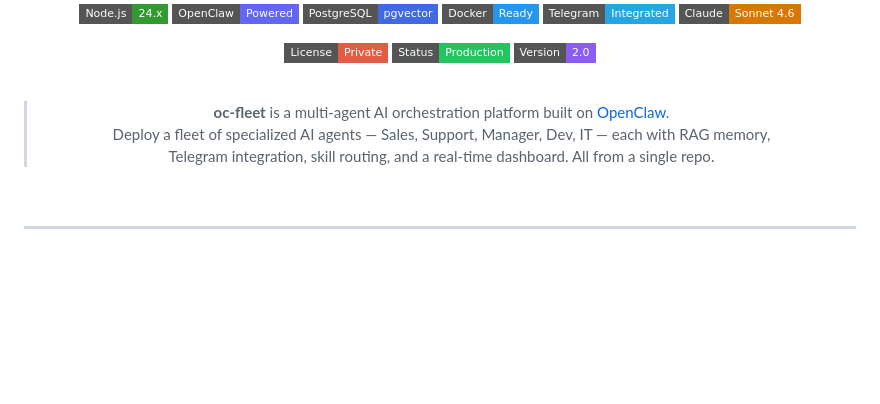
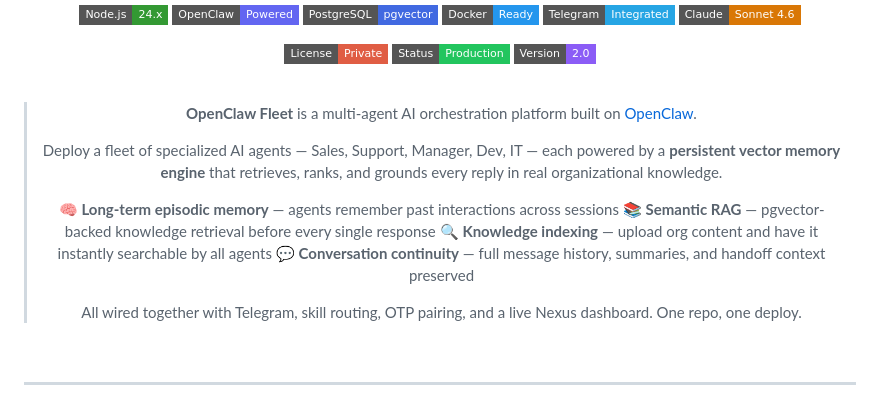
Before and after one commit to dudezki/oc-fleet, a Markdown page: README.md, the part around the change. Drawn GitHub-style; badges without logos; blank space fills up the shorter version.

Commit message:
docs: emphasize memory architecture in description

```diff
--- a/README.md
+++ b/README.md
@@ -24,9 +24,17 @@
 
 <br/>
 
-> **oc-fleet** is a multi-agent AI orchestration platform built on [OpenClaw](https://openclaw.ai).
-> Deploy a fleet of specialized AI agents — Sales, Support, Manager, Dev, IT — each with RAG memory,
-> Telegram integration, skill routing, and a real-time dashboard. All from a single repo.
+> **OpenClaw Fleet** is a multi-agent AI orchestration platform built on [OpenClaw](https://openclaw.ai).
+>
+> Deploy a fleet of specialized AI agents — Sales, Support, Manager, Dev, IT — each powered by a
+> **persistent vector memory engine** that retrieves, ranks, and grounds every reply in real organizational knowledge.
+>
+> 🧠 **Long-term episodic memory** — agents remember past interactions across sessions
+> 📚 **Semantic RAG** — pgvector-backed knowledge retrieval before every single response
+> 🔍 **Knowledge indexing** — upload org content and have it instantly searchable by all agents
+> 💬 **Conversation continuity** — full message history, summaries, and handoff context preserved
+>
+> All wired together with Telegram, skill routing, OTP pairing, and a live Nexus dashboard. One repo, one deploy.
 
 <br/>
 
```
